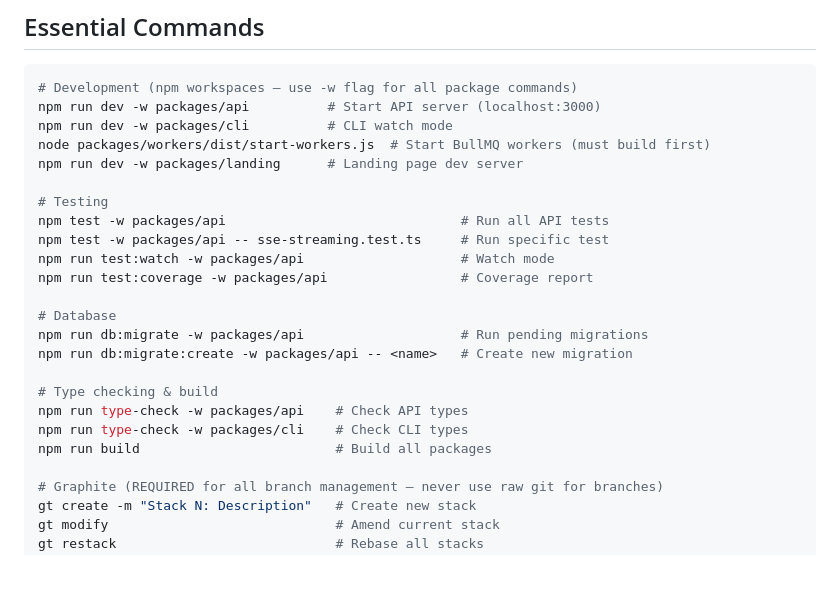
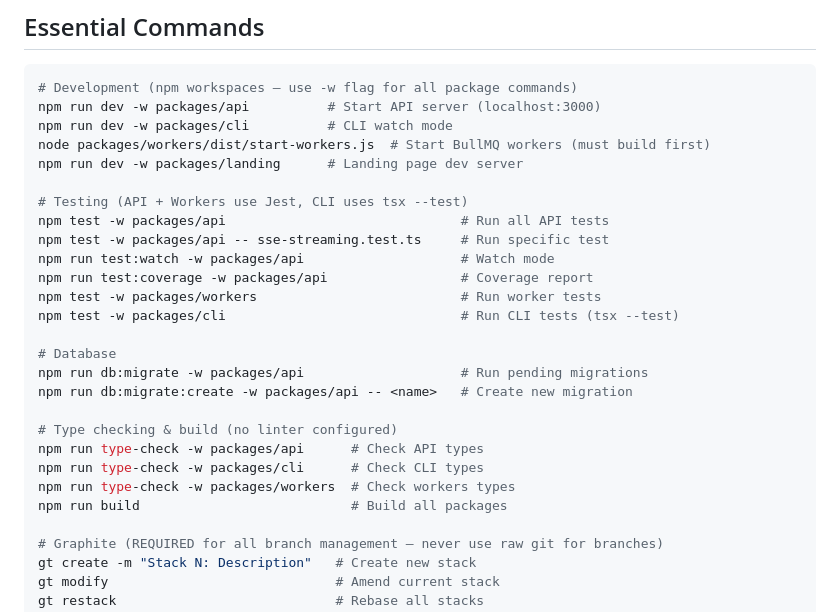
Before and after one commit to forj-sh/forj, a Markdown page: CLAUDE.md, the part around the change. Drawn GitHub-style; blank space fills up the shorter version.

```diff
--- a/CLAUDE.md
+++ b/CLAUDE.md
@@ -11,20 +11,23 @@ npm run dev -w packages/cli          # CLI watch mode
 node packages/workers/dist/start-workers.js  # Start BullMQ workers (must build first)
 npm run dev -w packages/landing      # Landing page dev server
 
-# Testing
+# Testing (API + Workers use Jest, CLI uses tsx --test)
 npm test -w packages/api                              # Run all API tests
 npm test -w packages/api -- sse-streaming.test.ts     # Run specific test
 npm run test:watch -w packages/api                    # Watch mode
 npm run test:coverage -w packages/api                 # Coverage report
+npm test -w packages/workers                          # Run worker tests
+npm test -w packages/cli                              # Run CLI tests (tsx --test)
 
 # Database
 npm run db:migrate -w packages/api                    # Run pending migrations
 npm run db:migrate:create -w packages/api -- <name>   # Create new migration
 
-# Type checking & build
-npm run type-check -w packages/api    # Check API types
-npm run type-check -w packages/cli    # Check CLI types
-npm run build                         # Build all packages
+# Type checking & build (no linter configured)
+npm run type-check -w packages/api      # Check API types
+npm run type-check -w packages/cli      # Check CLI types
+npm run type-check -w packages/workers  # Check workers types
+npm run build                           # Build all packages
 
 # Graphite (REQUIRED for all branch management — never use raw git for branches)
 gt create -m "Stack N: Description"   # Create new stack
```
